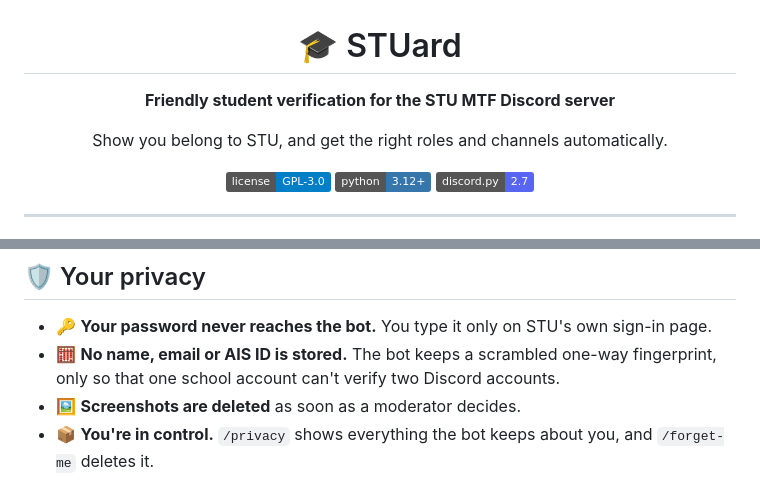
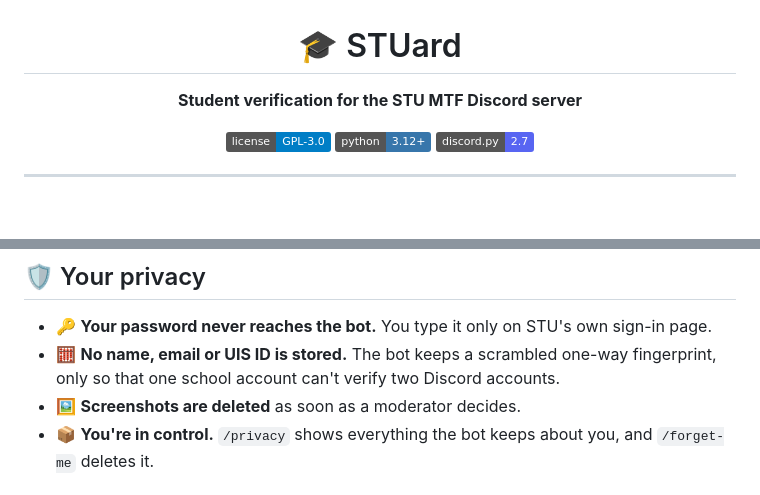
Before and after one commit to Manerger/STUard, a Markdown page: README.md, 2 parts joined by grey strips. Drawn GitHub-style; badges without logos; blank space fills up the shorter version.

```diff
--- a/README.md
+++ b/README.md
@@ -2,9 +2,7 @@
 
 # 🎓 STUard
 
-**Friendly student verification for the STU MTF Discord server**
-
-Show you belong to STU, and get the right roles and channels automatically.
+**Student verification for the STU MTF Discord server**
 
 ![License: GPL-3.0](https://img.shields.io/badge/license-GPL--3.0-blue)
 ![Python 3.12+](https://img.shields.io/badge/python-3.12%2B-3776AB?logo=python&logoColor=white)
@@ -54,7 +52,7 @@ flowchart TD
 ## 🛡️ Your privacy
 
 - 🔑 **Your password never reaches the bot.** You type it only on STU's own sign-in page.
-- 🧮 **No name, email or AIS ID is stored.** The bot keeps a scrambled one-way fingerprint, only so that one school account can't verify two Discord accounts.
+- 🧮 **No name, email or UIS ID is stored.** The bot keeps a scrambled one-way fingerprint, only so that one school account can't verify two Discord accounts.
 - 🖼️ **Screenshots are deleted** as soon as a moderator decides.
 - 📦 **You're in control.** `/privacy` shows everything the bot keeps about you, and `/forget-me` deletes it.
 
```
